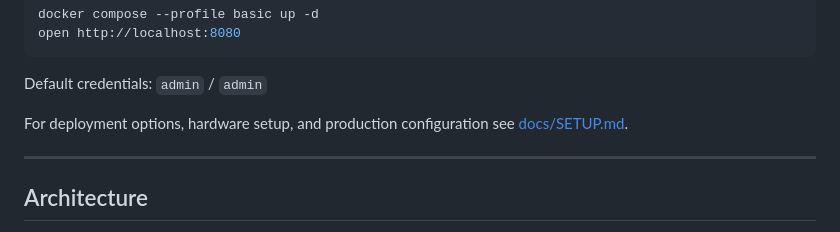
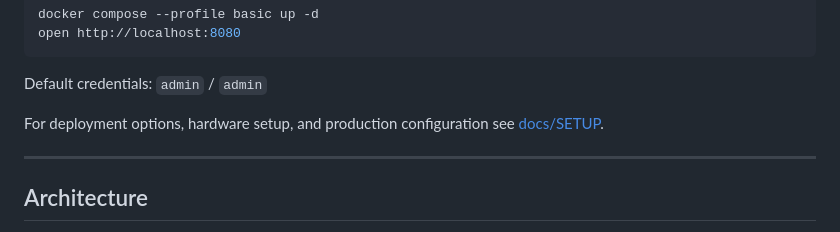
Before and after one commit to Ap6pack/sentinel, a Markdown page: README.md, the part around one of its changes. GitHub-like rendering.

```diff
--- a/README.md
+++ b/README.md
@@ -58,7 +58,7 @@ open http://localhost:8080
 Default credentials: `admin` / `admin`
 
 For deployment options, hardware setup, and production configuration see
-[docs/SETUP.md](docs/SETUP).
+[docs/SETUP](docs/SETUP).
 
 ---
 
```
Also changed, not shown: other parts of README.md (+1 -1 lines).
